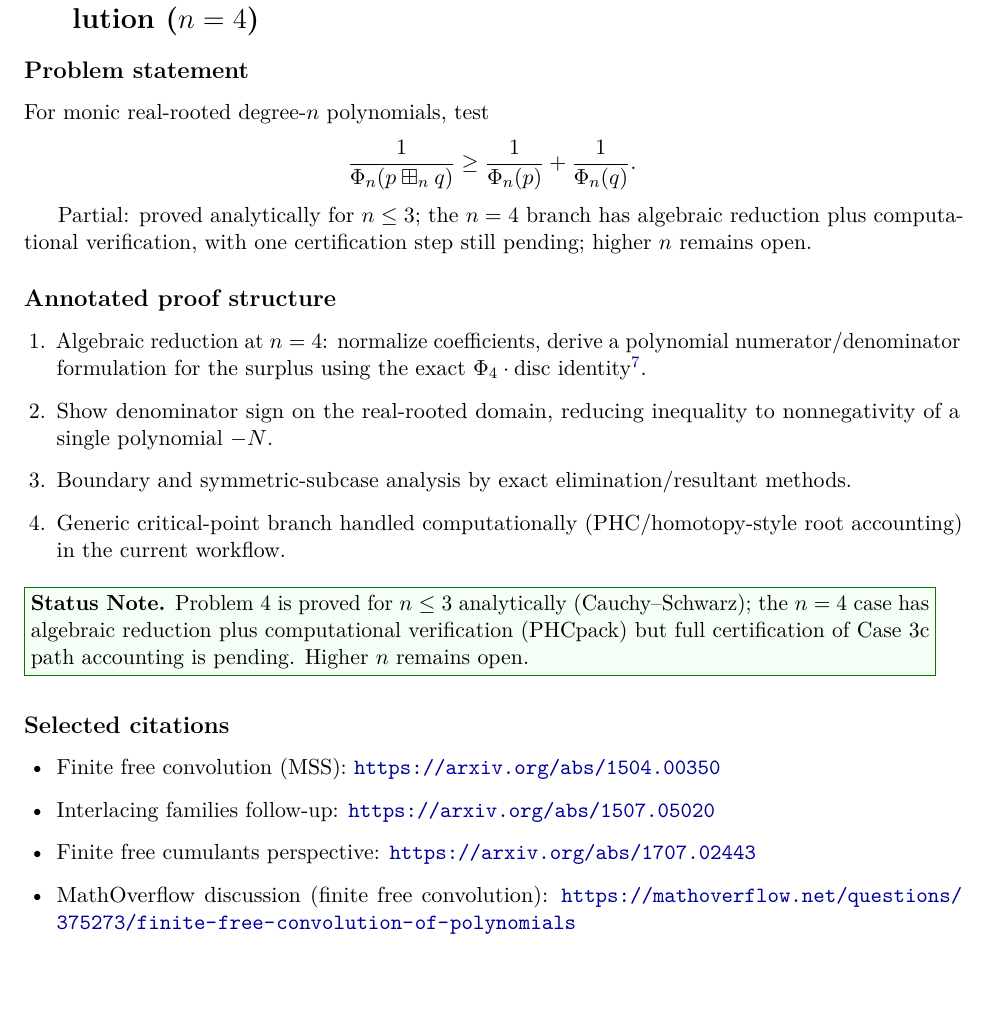
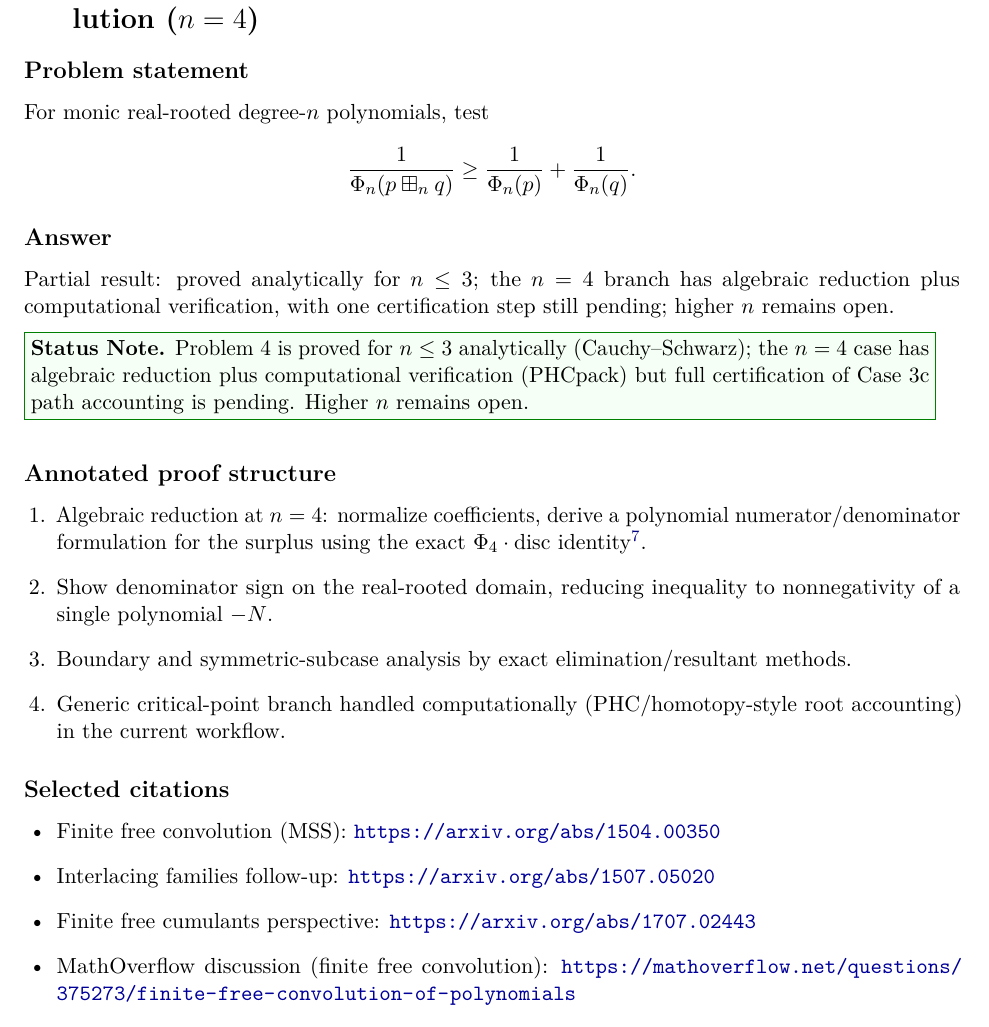
Before and after one commit to tothedarktowercame/futon6, a LaTeX document (data/first-proof/latex/annotated-writeups.tex, which reads data/first-proof/latex/problem4-annotated.tex): part of page 5 of 12 before the commit and part of page 5 of 13 after it, cut so that both start at the same text, the shorter picture padded with empty space. Compiled offline with pdfLaTeX.

Commit message:
Problem 4: add explicit answer summary and place status note before proof structure

```diff
--- a/data/first-proof/latex/problem4-annotated.tex
+++ b/data/first-proof/latex/problem4-annotated.tex
@@ -6,7 +6,13 @@ For monic real-rooted degree-$n$ polynomials, test
 \frac{1}{\Phi_n(p \boxplus_n q)} \ge \frac{1}{\Phi_n(p)} + \frac{1}{\Phi_n(q)}.
 \]
 
-Partial: proved analytically for $n \le 3$; the $n=4$ branch has algebraic reduction plus computational verification, with one certification step still pending; higher $n$ remains open.
+\subsection*{Answer}
+Partial result: proved analytically for $n \le 3$; the $n=4$ branch has
+algebraic reduction plus computational verification, with one certification
+step still pending; higher $n$ remains open.
+
+\phantomsection\label{sn:p4}
+\statusnote{Problem 4 is proved for $n \le 3$ analytically (Cauchy--Schwarz); the $n=4$ case has algebraic reduction plus computational verification (PHCpack) but full certification of Case~3c path accounting is pending. Higher $n$ remains open.}
 
 \subsection*{Annotated proof structure}
 \begin{enumerate}[leftmargin=1.5em]
@@ -15,9 +21,6 @@ Partial: proved analytically for $n \le 3$; the $n=4$ branch has algebraic reduc
 \item Boundary and symmetric-subcase analysis by exact elimination/resultant methods.
 \item Generic critical-point branch handled computationally (PHC/homotopy-style root accounting) in the current workflow.
 \end{enumerate}
-
-\phantomsection\label{sn:p4}
-\statusnote{Problem 4 is proved for $n \le 3$ analytically (Cauchy--Schwarz); the $n=4$ case has algebraic reduction plus computational verification (PHCpack) but full certification of Case~3c path accounting is pending. Higher $n$ remains open.}
 
 \subsection*{Selected citations}
 \begin{itemize}[leftmargin=1.5em]
```
